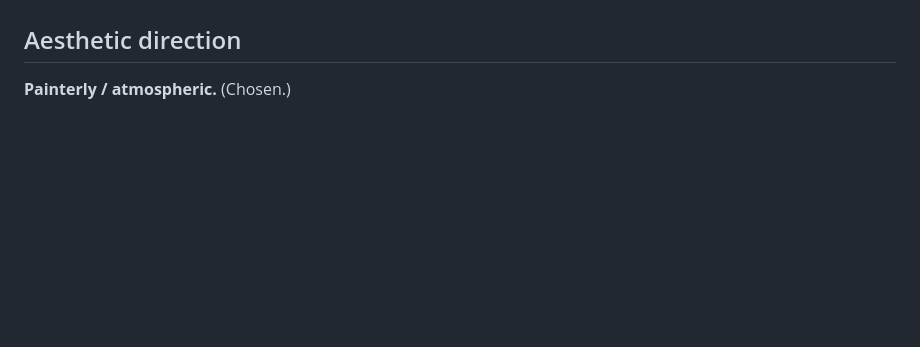
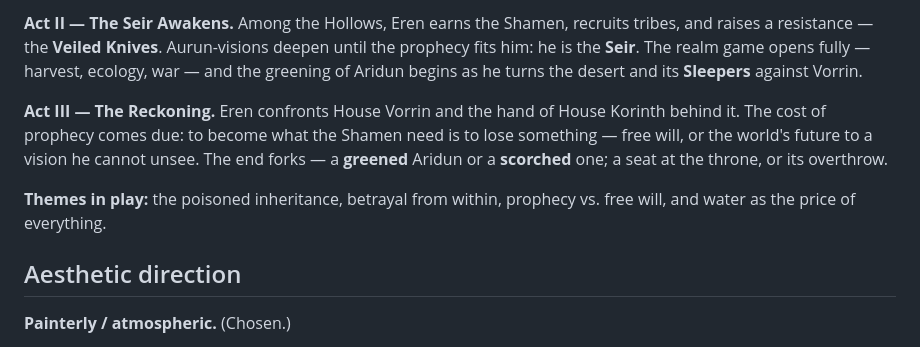
Before and after one commit to HiberniaStudios/Arradius, a Markdown page: VISION.md, the part around one of its changes. Drawn GitHub-style; blank space fills up the shorter version.

```diff
--- a/VISION.md
+++ b/VISION.md
@@ -114,3 +173,17 @@ war-elite, and House Vorrin's forces.
+**Act II — The Seir Awakens.** Among the Hollows, Eren earns the Shamen,
+recruits tribes, and raises a resistance — the **Veiled Knives**. Aurun-visions
+deepen until the prophecy fits him: he is the **Seir**. The realm game opens
+fully — harvest, ecology, war — and the greening of Aridun begins as he turns
+the desert and its **Sleepers** against Vorrin.
+
+**Act III — The Reckoning.** Eren confronts House Vorrin and the hand of House
+Korinth behind it. The cost of prophecy comes due: to become what the Shamen
+need is to lose something — free will, or the world's future to a vision he
+cannot unsee. The end forks — a **greened** Aridun or a **scorched** one; a seat
+at the throne, or its overthrow.
+
+**Themes in play:** the poisoned inheritance, betrayal from within, prophecy vs.
+free will, and water as the price of everything.
 
 ## Aesthetic direction
 
```
Also changed, not shown: other parts of VISION.md (+67 -8 lines).
